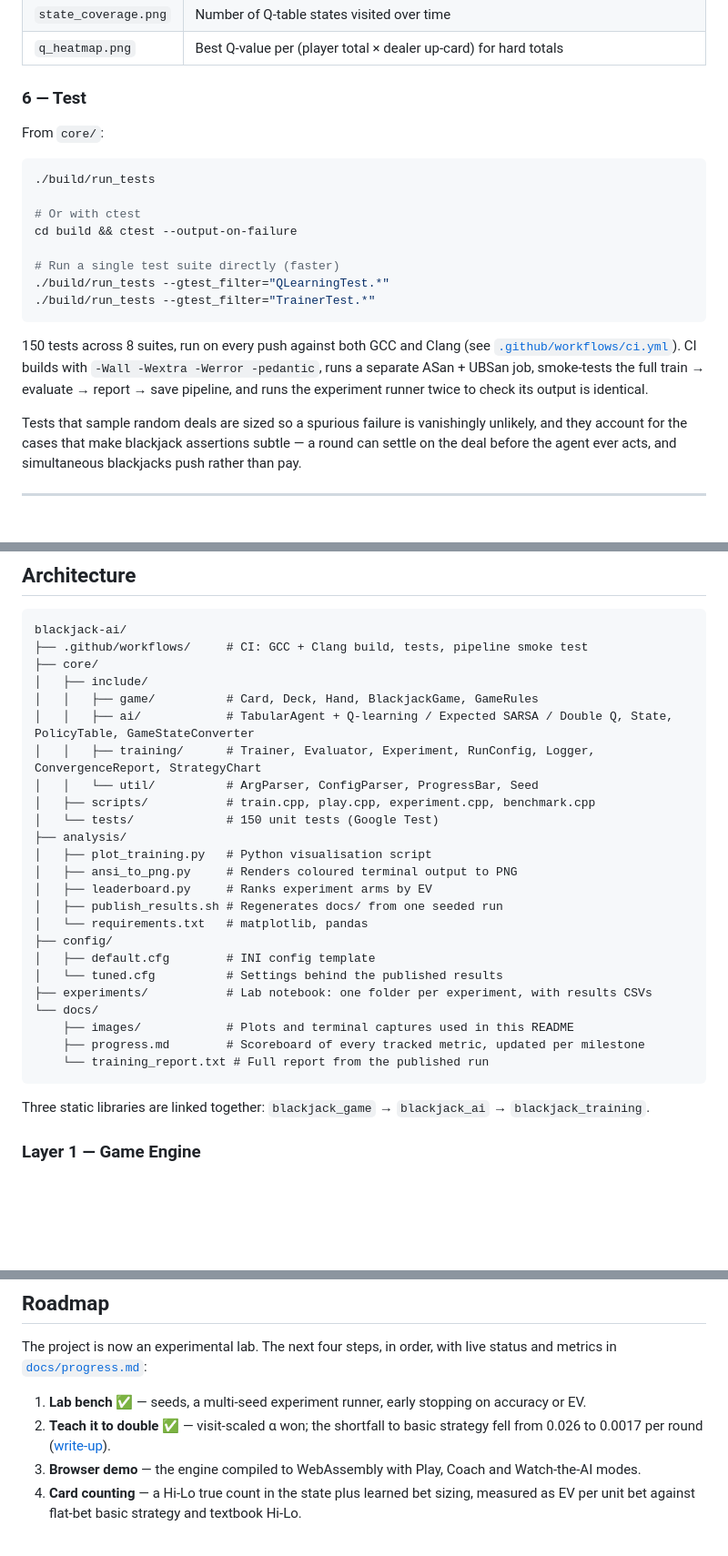
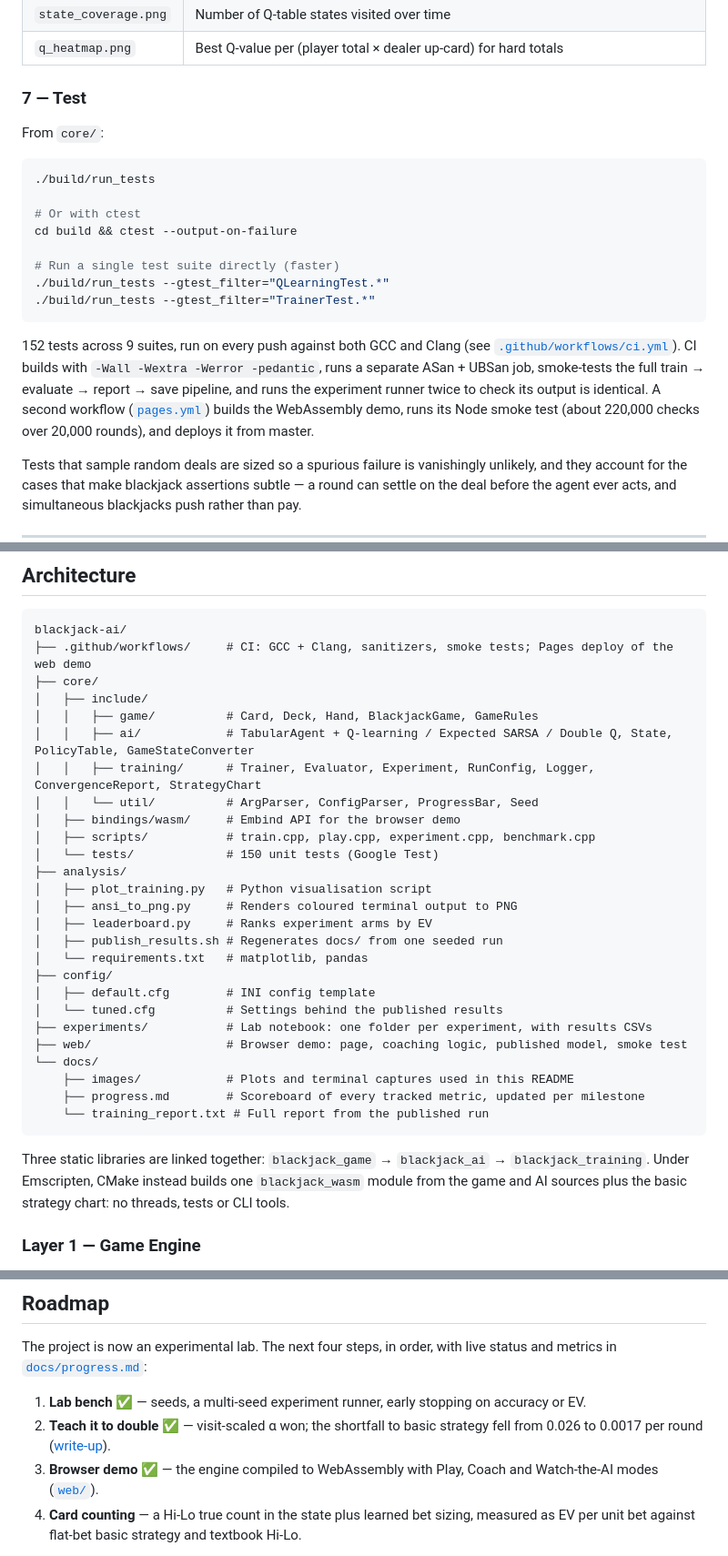
Before and after one commit to saintparish4/blackjack-ai, a Markdown page: README.md, 3 parts joined by grey strips. Shown at 91% size. Rendered like a GitHub page; blank space fills up the shorter version.

````diff
--- a/README.md
+++ b/README.md
@@ -327,7 +353,7 @@ Generated plots:
 | `state_coverage.png` | Number of Q-table states visited over time |
 | `q_heatmap.png` | Best Q-value per (player total × dealer up-card) for hard totals |
 
-### 6 — Test
+### 7 — Test
 
 From `core/`:
 
@@ -342,10 +368,12 @@ cd build && ctest --output-on-failure
 ./build/run_tests --gtest_filter="TrainerTest.*"
 ```
 
-150 tests across 8 suites, run on every push against both GCC and Clang (see
+152 tests across 9 suites, run on every push against both GCC and Clang (see
 [`.github/workflows/ci.yml`](.github/workflows/ci.yml)). CI builds with `-Wall -Wextra -Werror
 -pedantic`, runs a separate ASan + UBSan job, smoke-tests the full train → evaluate → report → save
-pipeline, and runs the experiment runner twice to check its output is identical.
+pipeline, and runs the experiment runner twice to check its output is identical. A second workflow
+([`pages.yml`](.github/workflows/pages.yml)) builds the WebAssembly demo, runs its Node smoke test
+(about 220,000 checks over 20,000 rounds), and deploys it from master.
 
 Tests that sample random deals are sized so a spurious failure is vanishingly unlikely, and they
 account for the cases that make blackjack assertions subtle — a round can settle on the deal before
@@ -411,13 +439,14 @@ when it is actually passed — a flag's own default never silently outranks the
 
 ```
 blackjack-ai/
-├── .github/workflows/     # CI: GCC + Clang build, tests, pipeline smoke test
+├── .github/workflows/     # CI: GCC + Clang, sanitizers, smoke tests; Pages deploy of the web demo
 ├── core/
 │   ├── include/
 │   │   ├── game/          # Card, Deck, Hand, BlackjackGame, GameRules
 │   │   ├── ai/            # TabularAgent + Q-learning / Expected SARSA / Double Q, State, PolicyTable, GameStateConverter
 │   │   ├── training/      # Trainer, Evaluator, Experiment, RunConfig, Logger, ConvergenceReport, StrategyChart
 │   │   └── util/          # ArgParser, ConfigParser, ProgressBar, Seed
+│   ├── bindings/wasm/     # Embind API for the browser demo
 │   ├── scripts/           # train.cpp, play.cpp, experiment.cpp, benchmark.cpp
 │   └── tests/             # 150 unit tests (Google Test)
 ├── analysis/
@@ -430,6 +459,7 @@ blackjack-ai/
 │   ├── default.cfg        # INI config template
 │   └── tuned.cfg          # Settings behind the published results
 ├── experiments/           # Lab notebook: one folder per experiment, with results CSVs
+├── web/                   # Browser demo: page, coaching logic, published model, smoke test
 └── docs/
     ├── images/            # Plots and terminal captures used in this README
     ├── progress.md        # Scoreboard of every tracked metric, updated per milestone
@@ -437,6 +467,8 @@ blackjack-ai/
 ```
 
 Three static libraries are linked together: `blackjack_game` → `blackjack_ai` → `blackjack_training`.
+Under Emscripten, CMake instead builds one `blackjack_wasm` module from the game and AI sources plus
+the basic strategy chart: no threads, tests or CLI tools.
 
 ### Layer 1 — Game Engine
 
@@ -536,7 +568,8 @@ in [`docs/progress.md`](docs/progress.md):
 1. **Lab bench** ✅ — seeds, a multi-seed experiment runner, early stopping on accuracy or EV.
 2. **Teach it to double** ✅ — visit-scaled α won; the shortfall to basic strategy fell from 0.026 to
    0.0017 per round ([write-up](experiments/001-double-down/)).
-3. **Browser demo** — the engine compiled to WebAssembly with Play, Coach and Watch-the-AI modes.
+3. **Browser demo** ✅ — the engine compiled to WebAssembly with Play, Coach and Watch-the-AI modes
+   ([`web/`](web/)).
 4. **Card counting** — a Hi-Lo true count in the state plus learned bet sizing, measured as EV per
    unit bet against flat-bet basic strategy and textbook Hi-Lo.
 
````
Also changed, not shown: other parts of README.md (+30 -4 lines), docs/commands.md (+5 -0 lines), docs/progress.md (+39 -4 lines), docs/images/web_coach.png (added), docs/images/web_play.png (added).
